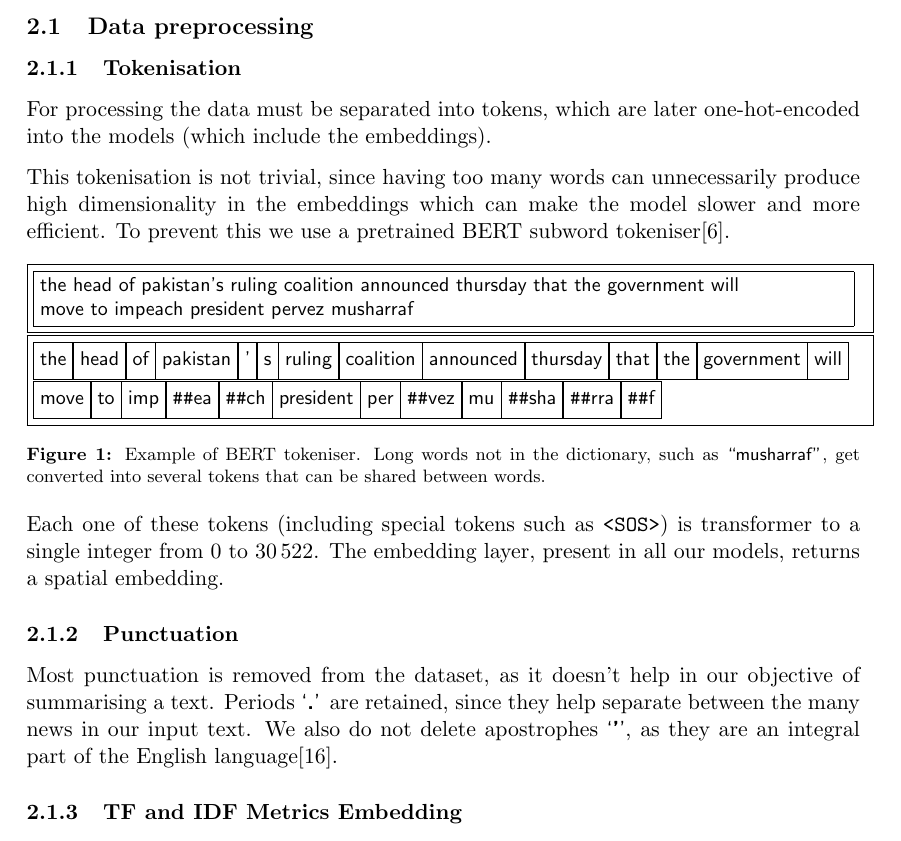
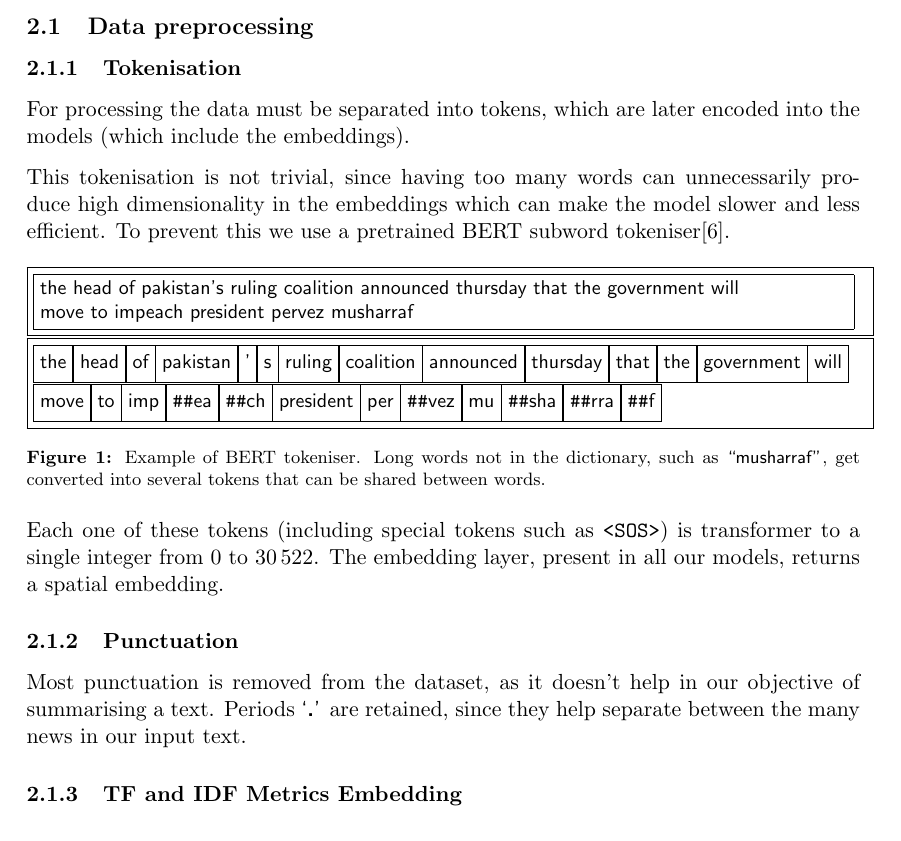
Before and after one commit to mfixman/ai-sequential, a LaTeX document (Report/sequential_report.tex, which reads Report/methodology.tex): part of page 4 of 20, cut so that both start at the same text. Compiled offline with pdfLaTeX.

Commit message:
Some changes

```diff
--- a/Report/methodology.tex
+++ b/Report/methodology.tex
@@ -4,9 +4,9 @@
 \label{data_preprocessing}
 
 \subsubsection{Tokenisation}
-For processing the data must be separated into tokens, which are later one-hot-encoded into the models (which include the embeddings).
+For processing the data must be separated into tokens, which are later encoded into the models (which include the embeddings).
 
-This tokenisation is not trivial, since having too many words can unnecessarily produce high dimensionality in the embeddings which can make the model slower and more efficient.
+This tokenisation is not trivial, since having too many words can unnecessarily produce high dimensionality in the embeddings which can make the model slower and less efficient.
 To prevent this we use a pretrained BERT subword tokeniser\cite{BERTtokenizer}.
 
 \begin{figure}[h]
@@ -51,7 +51,6 @@ The embedding layer, present in all our models, returns a spatial embedding.
 \subsubsection{Punctuation}
 Most punctuation is removed from the dataset, as it doesn't help in our objective of summarising a text.
 Periods \textsf{`\textbf{.}'} are retained, since they help separate between the many news in our input text.
-We also do not delete apostrophes \textsf{`\textbf{'}'}, as they are an integral part of the English language\cite{apostrophes}.
 
 \subsubsection{TF and IDF Metrics Embedding}
 
```
Also changed, not shown: Report/models.tex (+1 -1 lines).
